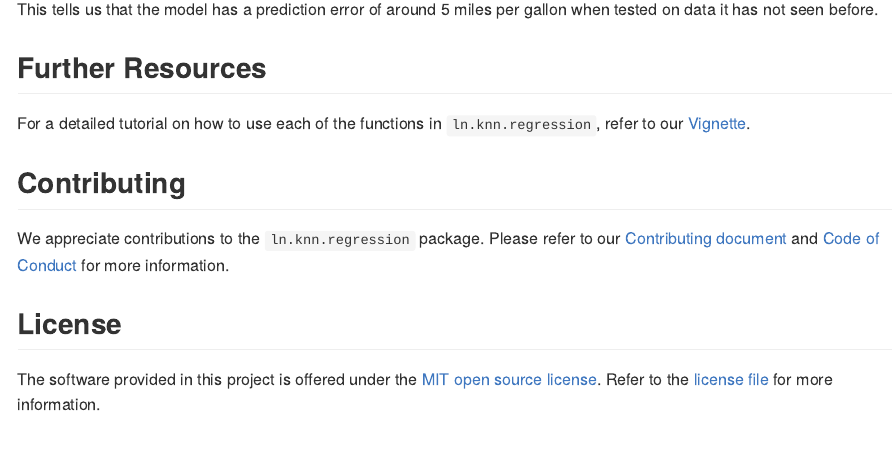
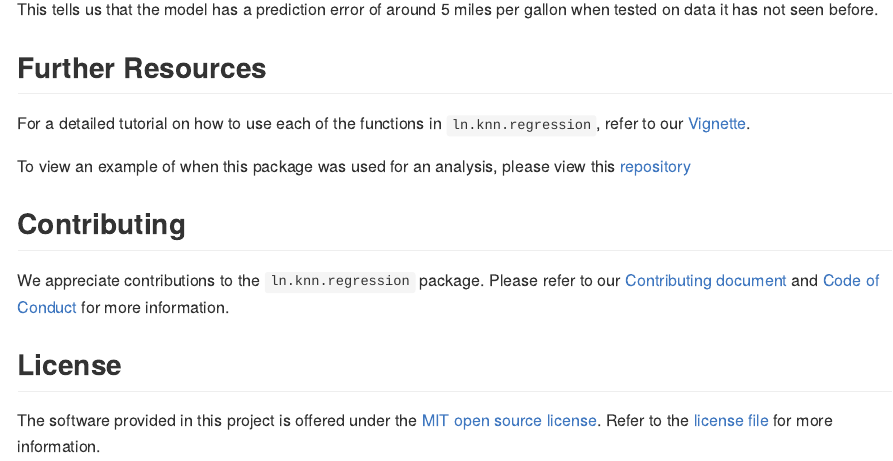
Before and after one commit to DSCI-310-2023/dsci-310-group-09-pkg, an R Markdown document (README.Rmd): the page in a window 1100 px wide, from 2140 px down. The pictures show the output file README.md that the author committed with the source, drawn offline in the style of GitHub; badge pictures from the web are left out.

Commit message:
add link to readme file

```diff
--- a/README.Rmd
+++ b/README.Rmd
@@ -96,6 +96,8 @@ This tells us that the model has a prediction error of around `r format(round(mt
 
 For a detailed tutorial on how to use each of the functions in `ln.knn.regression`, refer to our [Vignette](https://github.com/DSCI-310/dsci-310-group-09-pkg/blob/main/vignettes/ln_knn_regression-vignette.Rmd).
 
+To view an example of when this package was used for an analysis, please view this [repository](https://github.com/jennalenoble/dsci-310-group-09)
+
 ## Contributing
 
 We appreciate contributions to the `ln.knn.regression` package. Please refer to our [Contributing document](https://github.com/DSCI-310/dsci-310-group-09-pkg/blob/main/CONTRIBUTING.md) and [Code of Conduct](https://github.com/DSCI-310/dsci-310-group-09-pkg/blob/main/CODE_OF_CONDUCT.md) for more information.
```
Also changed, not shown: README.md.
